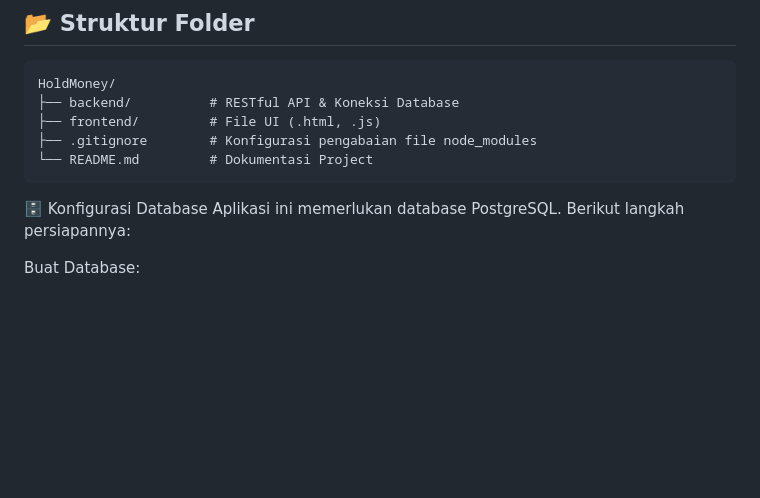
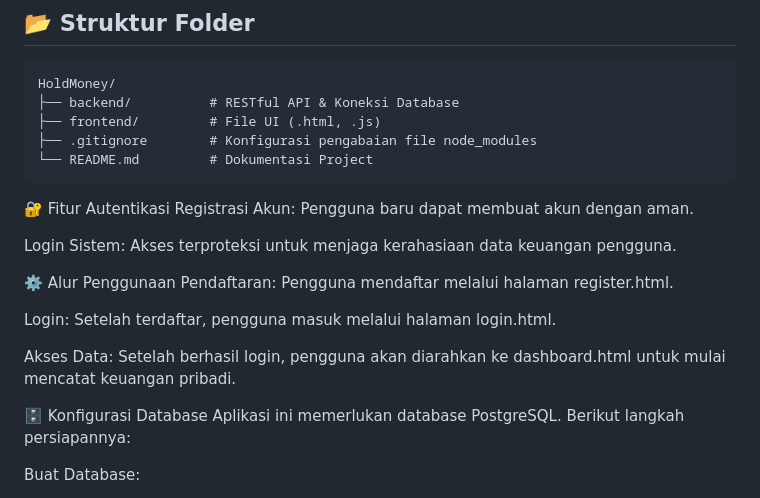
Before and after one commit to 25552012015-TheoAw/UAS_Pemograman_Web_2_25552012015_TheoAleksanderWilliam, a Markdown page: README.md, the part around the change. Rendered like a GitHub page; blank space fills up the shorter version.

`````diff
--- a/README.md
+++ b/README.md
@@ -25,6 +25,20 @@ HoldMoney/
 ├── .gitignore        # Konfigurasi pengabaian file node_modules
 └── README.md         # Dokumentasi Project
 ````
+
+🔐 Fitur Autentikasi
+Registrasi Akun: Pengguna baru dapat membuat akun dengan aman.
+
+Login Sistem: Akses terproteksi untuk menjaga kerahasiaan data keuangan pengguna.
+
+⚙️ Alur Penggunaan
+Pendaftaran: Pengguna mendaftar melalui halaman register.html.
+
+Login: Setelah terdaftar, pengguna masuk melalui halaman login.html.
+
+Akses Data: Setelah berhasil login, pengguna akan diarahkan ke dashboard.html untuk mulai mencatat keuangan pribadi.
+
+
 🗄️ Konfigurasi Database
 Aplikasi ini memerlukan database PostgreSQL. Berikut langkah persiapannya:
 
`````
